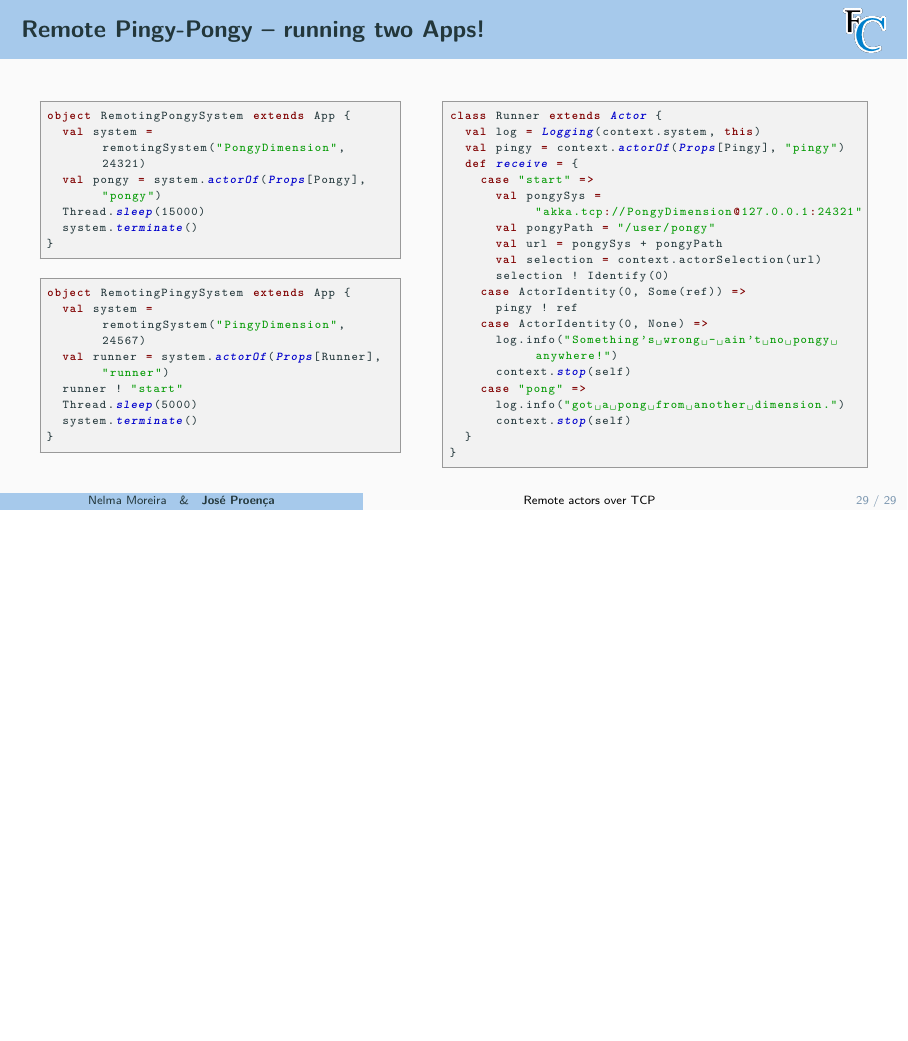
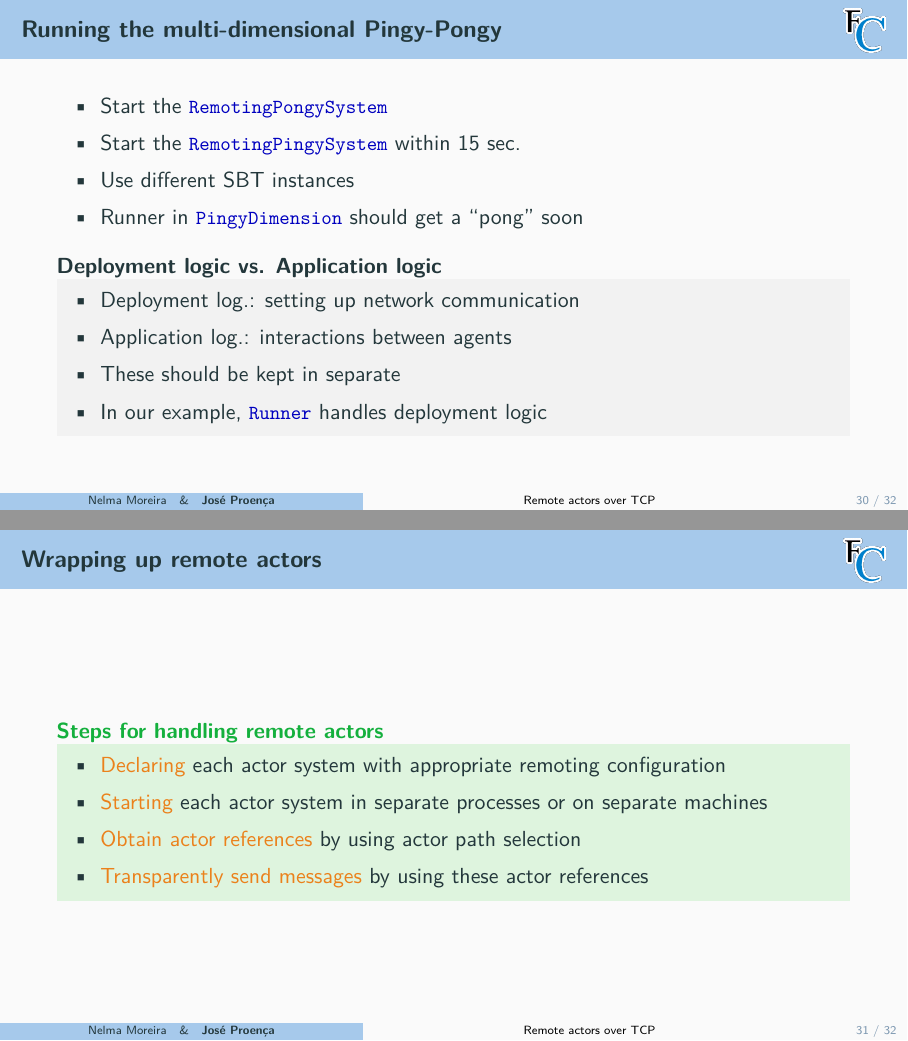
Before and after one commit to FM-DCC/pc2324, LaTeX slides (slides/5-actors.tex): page 48 of 48 before the commit and pages 50 and 51 of 52 after it, the two joined at a grey line, the shorter picture padded with empty space. Compiled offline with pdfLaTeX.

Commit message:
finished actor slides

```diff
--- a/slides/5-actors.tex
+++ b/slides/5-actors.tex
@@ -817,7 +817,7 @@ def remotingSystem(name: String, port: Int): ActorSystem =
 ~\\[-6mm]
 \begin{columns}[t]
 \begin{column}{0.46\textwidth}
-\begin{lstlisting}[basicstyle=\ttfamily\tiny,emph={Actor, Logging, Props, ourSystem,terminate,sleep,actorOf,receive, watch,stop,Terminated}]
+\begin{lstlisting}[basicstyle=\ttfamily\tiny,emph={Actor, pingy, pongy, runner, Logging, Props, ourSystem,terminate,sleep,actorOf,receive, watch,stop,Terminated}]
 object RemotingPongySystem extends App {
   val system = remotingSystem("PongyDimension", 24321)
   val pongy = system.actorOf(Props[Pongy], "pongy")
@@ -826,7 +826,7 @@ object RemotingPongySystem extends App {
 }
 \end{lstlisting}
 \begin{lstlisting}[basicstyle=\ttfamily\tiny,
-  emph={Actor, Logging, Props, ourSystem,terminate,sleep,actorOf,receive, watch,stop,Terminated}]
+  emph={Actor, pingy, pongy, runner, Logging, Props, ourSystem,terminate,sleep,actorOf,receive, watch,stop,Terminated}]
 object RemotingPingySystem extends App {
   val system = remotingSystem("PingyDimension", 24567)
   val runner = system.actorOf(Props[Runner], "runner")
@@ -838,7 +838,7 @@ object RemotingPingySystem extends App {
 \end{column}
 \begin{column}{0.54\textwidth}
 \begin{lstlisting}[basicstyle=\ttfamily\tiny,
-  emph={Actor, Logging, Props, ourSystem,terminate,sleep,actorOf,receive,become,stop}]
+  emph={Actor, pingy, pongy, runner, Logging, Props, ourSystem,terminate,sleep,actorOf,receive,become,stop}]
 class Runner extends Actor {
   val log = Logging(context.system, this)
   val pingy = context.actorOf(Props[Pingy], "pingy")
@@ -864,3 +864,33 @@ class Runner extends Actor {
 \end{columns}
 \end{frame}
 
+\begin{frame}[t]\frametitle{Running the multi-dimensional Pingy-Pongy}
+
+\begin{itemize}
+  \item Start the \cod{RemotingPongySystem}
+  \item Start the \cod{RemotingPingySystem} within 15 sec.
+  \item Use different SBT instances
+  \item Runner in \cod{PingyDimension} should get a ``pong'' soon
+\end{itemize}
+
+\pause
+\begin{block}{Deployment logic vs. Application logic}
+  \begin{itemize}
+    \item Deployment log.: setting up network communication
+    \item Application log.: interactions between agents
+    \item These should be kept in separate
+    \item In our example, \cod{Runner} handles deployment logic
+  \end{itemize}
+\end{block}
+\end{frame}
+
+\begin{frame}[c]\frametitle{Wrapping up remote actors}
+  \begin{exampleblock}{Steps for handling remote actors}
+    \begin{itemize}
+      \item \alert{Declaring} each actor system with appropriate remoting configuration
+      \item \alert{Starting} each actor system in separate processes or on separate machines
+      \item \alert{Obtain actor references} by using actor path selection
+      \item \alert{Transparently send messages} by using these actor references
+    \end{itemize}
+  \end{exampleblock}
+\end{frame}
```
Also changed, not shown: exercises/ex-actors.tex (+1 -1 lines), exercises/cp-assignment-2324.pdf, exercises/ex-actors.pdf, slides/5-actors.pdf, slides/5-actors.tex (24 more changed lines).
